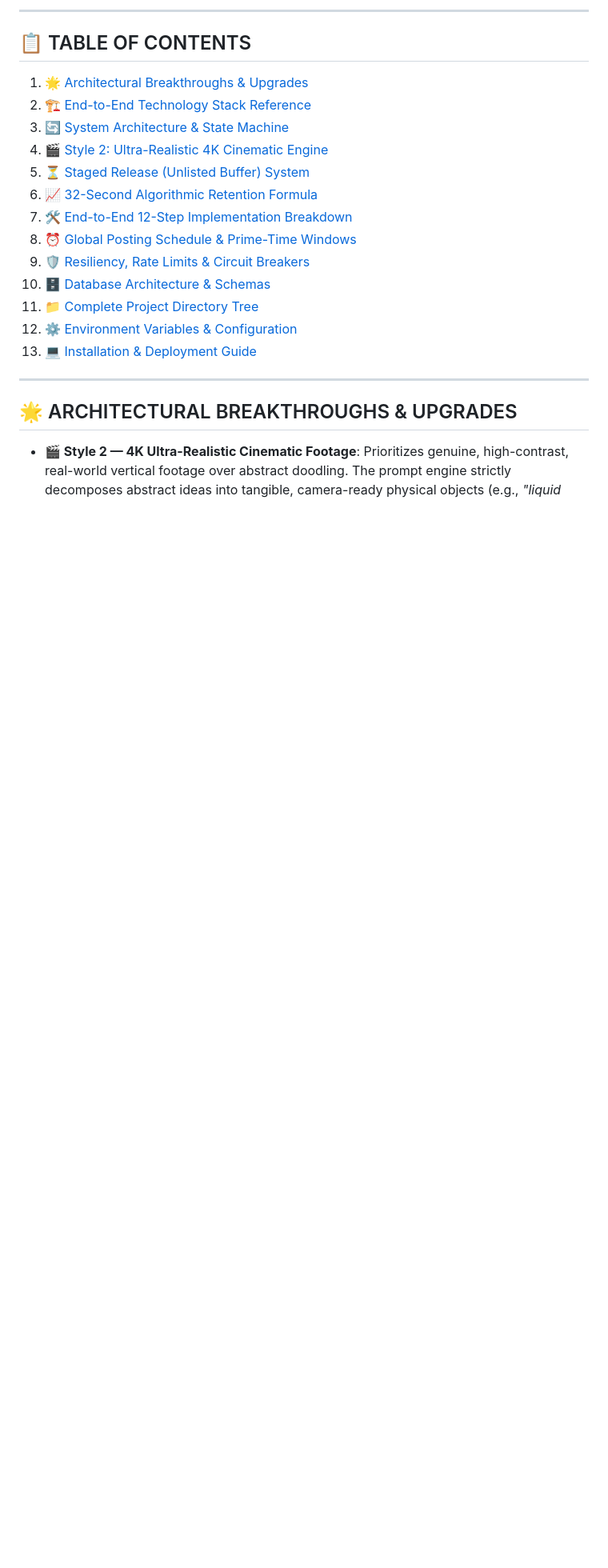
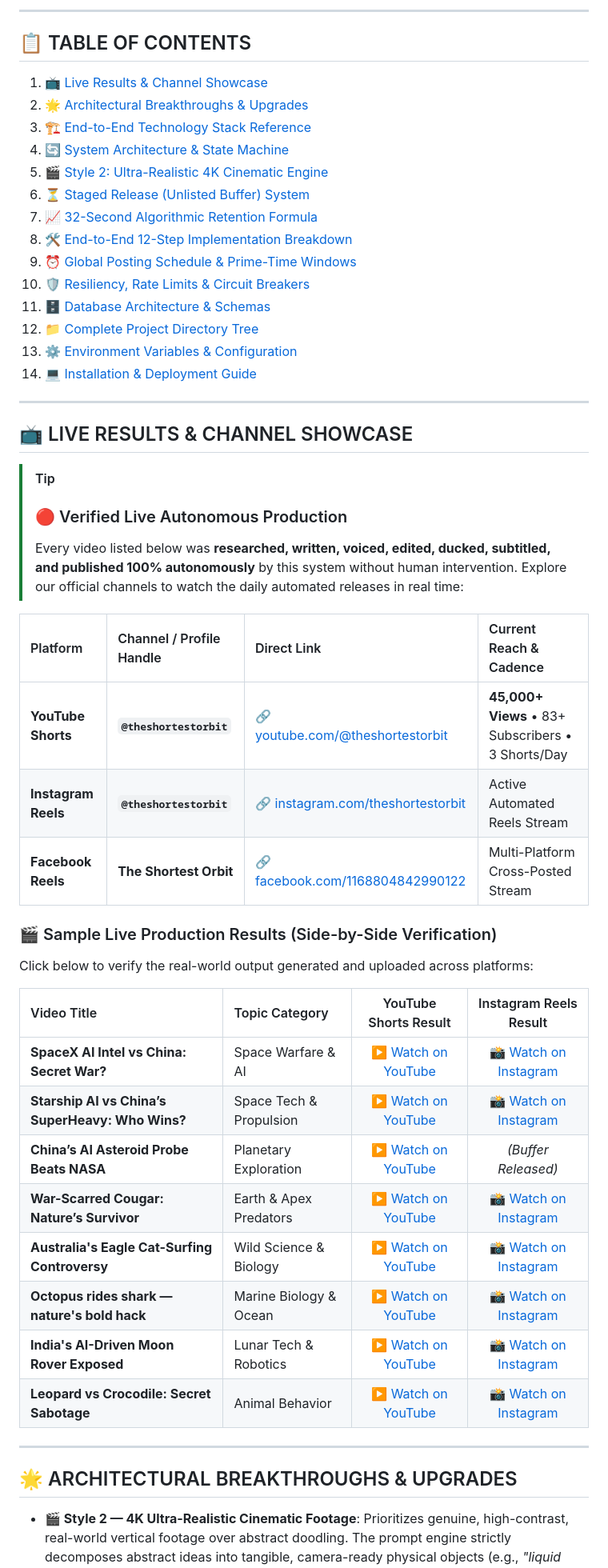
Before and after one commit to ravindrareddy17/ai-video-generator, a Markdown page: README.md, the part around the change. Shown at 80% size. GitHub-like rendering; blank space fills up the shorter version.

Commit message:
docs: add Live Results and Channel Showcase section highlighting YouTube and Instagram links

```diff
--- a/README.md
+++ b/README.md
@@ -29,19 +29,49 @@
 
 ## 📋 TABLE OF CONTENTS
 
-1. [🌟 Architectural Breakthroughs & Upgrades](#-architectural-breakthroughs--upgrades)
-2. [🏗️ End-to-End Technology Stack Reference](#%EF%B8%8F-end-to-end-technology-stack-reference)
-3. [🔄 System Architecture & State Machine](#-system-architecture--state-machine)
-4. [🎬 Style 2: Ultra-Realistic 4K Cinematic Engine](#-style-2-ultra-realistic-4k-cinematic-engine)
-5. [⏳ Staged Release (Unlisted Buffer) System](#-staged-release-unlisted-buffer-system)
-6. [📈 32-Second Algorithmic Retention Formula](#-32-second-algorithmic-retention-formula)
-7. [🛠️ End-to-End 12-Step Implementation Breakdown](#%EF%B8%8F-end-to-end-12-step-implementation-breakdown)
-8. [⏰ Global Posting Schedule & Prime-Time Windows](#-global-posting-schedule--prime-time-windows)
-9. [🛡️ Resiliency, Rate Limits & Circuit Breakers](#%EF%B8%8F-resiliency-rate-limits--circuit-breakers)
-10. [🗄️ Database Architecture & Schemas](#%EF%B8%8F-database-architecture--schemas)
-11. [📁 Complete Project Directory Tree](#-complete-project-directory-tree)
-12. [⚙️ Environment Variables & Configuration](#%EF%B8%8F-environment-variables--configuration)
-13. [💻 Installation & Deployment Guide](#-installation--deployment-guide)
+1. [📺 Live Results & Channel Showcase](#-live-results--channel-showcase)
+2. [🌟 Architectural Breakthroughs & Upgrades](#-architectural-breakthroughs--upgrades)
+3. [🏗️ End-to-End Technology Stack Reference](#%EF%B8%8F-end-to-end-technology-stack-reference)
+4. [🔄 System Architecture & State Machine](#-system-architecture--state-machine)
+5. [🎬 Style 2: Ultra-Realistic 4K Cinematic Engine](#-style-2-ultra-realistic-4k-cinematic-engine)
+6. [⏳ Staged Release (Unlisted Buffer) System](#-staged-release-unlisted-buffer-system)
+7. [📈 32-Second Algorithmic Retention Formula](#-32-second-algorithmic-retention-formula)
+8. [🛠️ End-to-End 12-Step Implementation Breakdown](#%EF%B8%8F-end-to-end-12-step-implementation-breakdown)
+9. [⏰ Global Posting Schedule & Prime-Time Windows](#-global-posting-schedule--prime-time-windows)
+10. [🛡️ Resiliency, Rate Limits & Circuit Breakers](#%EF%B8%8F-resiliency-rate-limits--circuit-breakers)
+11. [🗄️ Database Architecture & Schemas](#%EF%B8%8F-database-architecture--schemas)
+12. [📁 Complete Project Directory Tree](#-complete-project-directory-tree)
+13. [⚙️ Environment Variables & Configuration](#%EF%B8%8F-environment-variables--configuration)
+14. [💻 Installation & Deployment Guide](#-installation--deployment-guide)
+
+---
+
+## 📺 LIVE RESULTS & CHANNEL SHOWCASE
+
+> [!TIP]
+> ### 🔴 Verified Live Autonomous Production
+> Every video listed below was **researched, written, voiced, edited, ducked, subtitled, and published 100% autonomously** by this system without human intervention. Explore our official channels to watch the daily automated releases in real time:
+
+| Platform | Channel / Profile Handle | Direct Link | Current Reach & Cadence |
+| :--- | :--- | :--- | :--- |
+| **YouTube Shorts** | **`@theshortestorbit`** | [🔗 youtube.com/@theshortestorbit](https://youtube.com/@theshortestorbit) | **45,000+ Views** • 83+ Subscribers • 3 Shorts/Day |
+| **Instagram Reels** | **`@theshortestorbit`** | [🔗 instagram.com/theshortestorbit](https://www.instagram.com/theshortestorbit/) | Active Automated Reels Stream |
+| **Facebook Reels** | **The Shortest Orbit** | [🔗 facebook.com/1168804842990122](https://www.facebook.com/1168804842990122) | Multi-Platform Cross-Posted Stream |
+
+### 🎬 Sample Live Production Results (Side-by-Side Verification)
+
+Click below to verify the real-world output generated and uploaded across platforms:
+
+| Video Title | Topic Category | YouTube Shorts Result | Instagram Reels Result |
+| :--- | :--- | :---: | :---: |
+| **SpaceX AI Intel vs China: Secret War?** | Space Warfare & AI | [▶️ Watch on YouTube](https://youtube.com/shorts/EGyRIRSclgQ) | [📸 Watch on Instagram](https://www.instagram.com/reel/DdpouA2D_No/) |
+| **Starship AI vs China’s SuperHeavy: Who Wins?** | Space Tech & Propulsion | [▶️ Watch on YouTube](https://youtube.com/shorts/lEAv6_NV9s8) | [📸 Watch on Instagram](https://www.instagram.com/reel/DdpDC5EDfm5/) |
+| **China’s AI Asteroid Probe Beats NASA** | Planetary Exploration | [▶️ Watch on YouTube](https://youtube.com/shorts/aG0ZgL4lHWg) | *(Buffer Released)* |
+| **War-Scarred Cougar: Nature’s Survivor** | Earth & Apex Predators | [▶️ Watch on YouTube](https://youtube.com/shorts/BrUzZnq3n2s) | [📸 Watch on Instagram](https://www.instagram.com/reel/DdopPAGmopf/) |
+| **Australia's Eagle Cat-Surfing Controversy** | Wild Science & Biology | [▶️ Watch on YouTube](https://youtube.com/shorts/tDqpOIW7tcQ) | [📸 Watch on Instagram](https://www.instagram.com/reel/Ddeo3_NGgpG/) |
+| **Octopus rides shark — nature's bold hack** | Marine Biology & Ocean | [▶️ Watch on YouTube](https://youtube.com/shorts/YAXPsCMGpJg) | [📸 Watch on Instagram](https://www.instagram.com/reel/DdnEoSWlxEM/) |
+| **India's AI-Driven Moon Rover Exposed** | Lunar Tech & Robotics | [▶️ Watch on YouTube](https://youtube.com/shorts/TC-KZkhOR6k) | [📸 Watch on Instagram](https://www.instagram.com/reel/Ddmeh4VE-RQ/) |
+| **Leopard vs Crocodile: Secret Sabotage** | Animal Behavior | [▶️ Watch on YouTube](https://youtube.com/shorts/hY_vNBpZjHU) | [📸 Watch on Instagram](https://www.instagram.com/reel/DdZmzZlk6a2/) |
 
 ---
 
```
